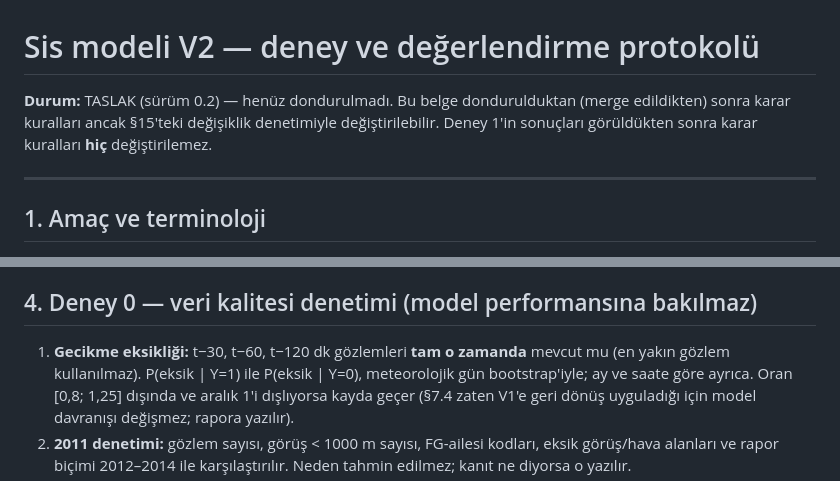
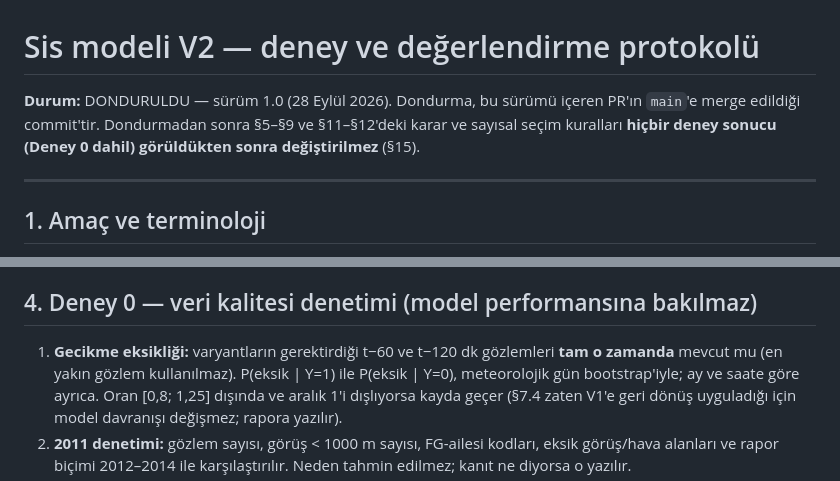
Before and after one commit to atakanoskay1-creator/ltfj-bot, a Markdown page: sis_modeli/V2_PROTOKOL.md, 2 parts joined by grey strips. Rendered like a GitHub page.

```diff
--- a/sis_modeli/V2_PROTOKOL.md
+++ b/sis_modeli/V2_PROTOKOL.md
@@ -1,9 +1,9 @@
 # Sis modeli V2 — deney ve değerlendirme protokolü
 
-**Durum:** TASLAK (sürüm 0.2) — henüz dondurulmadı.
-Bu belge dondurulduktan (merge edildikten) sonra karar kuralları ancak §15'teki
-değişiklik denetimiyle değiştirilebilir. Deney 1'in sonuçları görüldükten sonra
-karar kuralları **hiç** değiştirilemez.
+**Durum:** DONDURULDU — sürüm 1.0 (28 Eylül 2026). Dondurma, bu sürümü içeren
+PR'ın `main`'e merge edildiği commit'tir.
+Dondurmadan sonra §5–§9 ve §11–§12'deki karar ve sayısal seçim kuralları
+**hiçbir deney sonucu (Deney 0 dahil) görüldükten sonra değiştirilmez** (§15).
 
 ---
 
@@ -53,8 +53,8 @@ V2 ancak §12'deki ileriye dönük sınavı geçerse V1'in yerine canlıya alın
 
 ## 4. Deney 0 — veri kalitesi denetimi (model performansına bakılmaz)
 
-1. **Gecikme eksikliği:** t−30, t−60, t−120 dk gözlemleri **tam o zamanda**
-   mevcut mu (en yakın gözlem kullanılmaz). P(eksik | Y=1) ile P(eksik | Y=0),
+1. **Gecikme eksikliği:** varyantların gerektirdiği t−60 ve t−120 dk
+   gözlemleri **tam o zamanda** mevcut mu (en yakın gözlem kullanılmaz). P(eksik | Y=1) ile P(eksik | Y=0),
    meteorolojik gün bootstrap'iyle; ay ve saate göre ayrıca.
    Oran [0,8; 1,25] dışında ve aralık 1'i dışlıyorsa kayda geçer (§7.4 zaten
    V1'e geri dönüş uyguladığı için model davranışı değişmez; rapora yazılır).
```
Also changed, not shown: other parts of sis_modeli/V2_PROTOKOL.md (+97 -29 lines).
